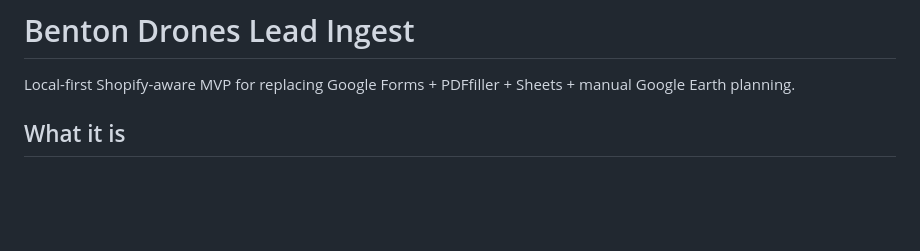
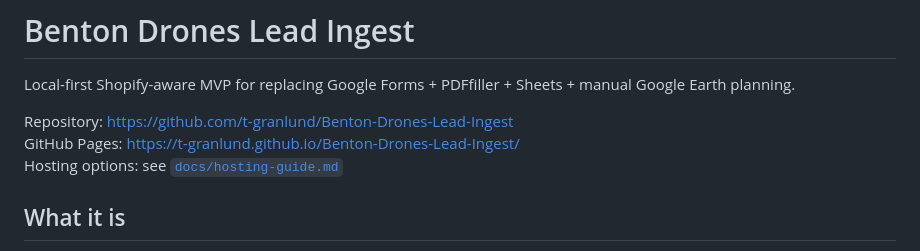
Before and after one commit to t-granlund/Benton-Drones-Lead-Ingest, a Markdown page: README.md, the part around the change. GitHub-like rendering; blank space fills up the shorter version.

Commit message:
Update README and hosting guide with GitHub Pages URL

```diff
--- a/README.md
+++ b/README.md
@@ -1,6 +1,10 @@
 # Benton Drones Lead Ingest
 
 Local-first Shopify-aware MVP for replacing Google Forms + PDFfiller + Sheets + manual Google Earth planning.
+
+Repository: https://github.com/t-granlund/Benton-Drones-Lead-Ingest
+GitHub Pages: https://t-granlund.github.io/Benton-Drones-Lead-Ingest/
+Hosting options: see [`docs/hosting-guide.md`](docs/hosting-guide.md)
 
 ## What it is
 
```
Also changed, not shown: docs/hosting-guide.md (+42 -58 lines).
